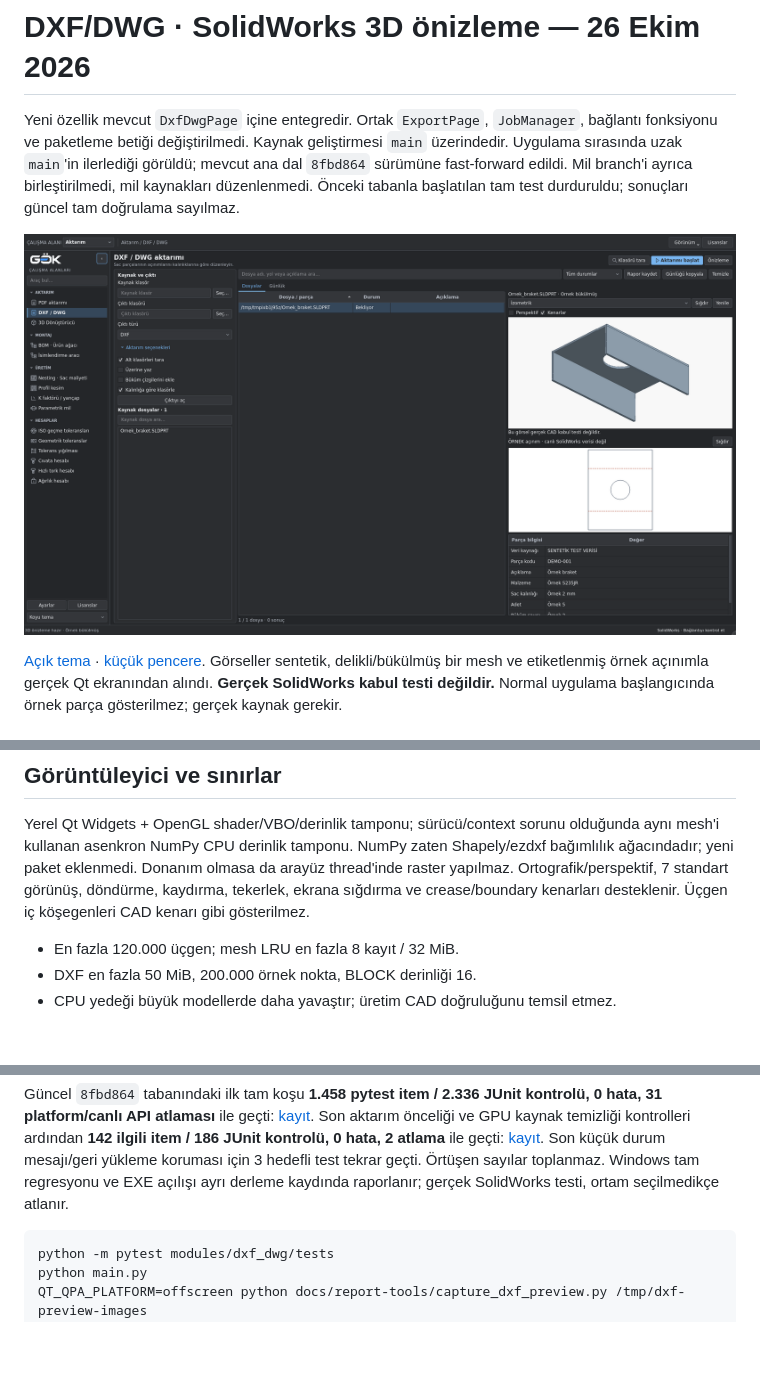
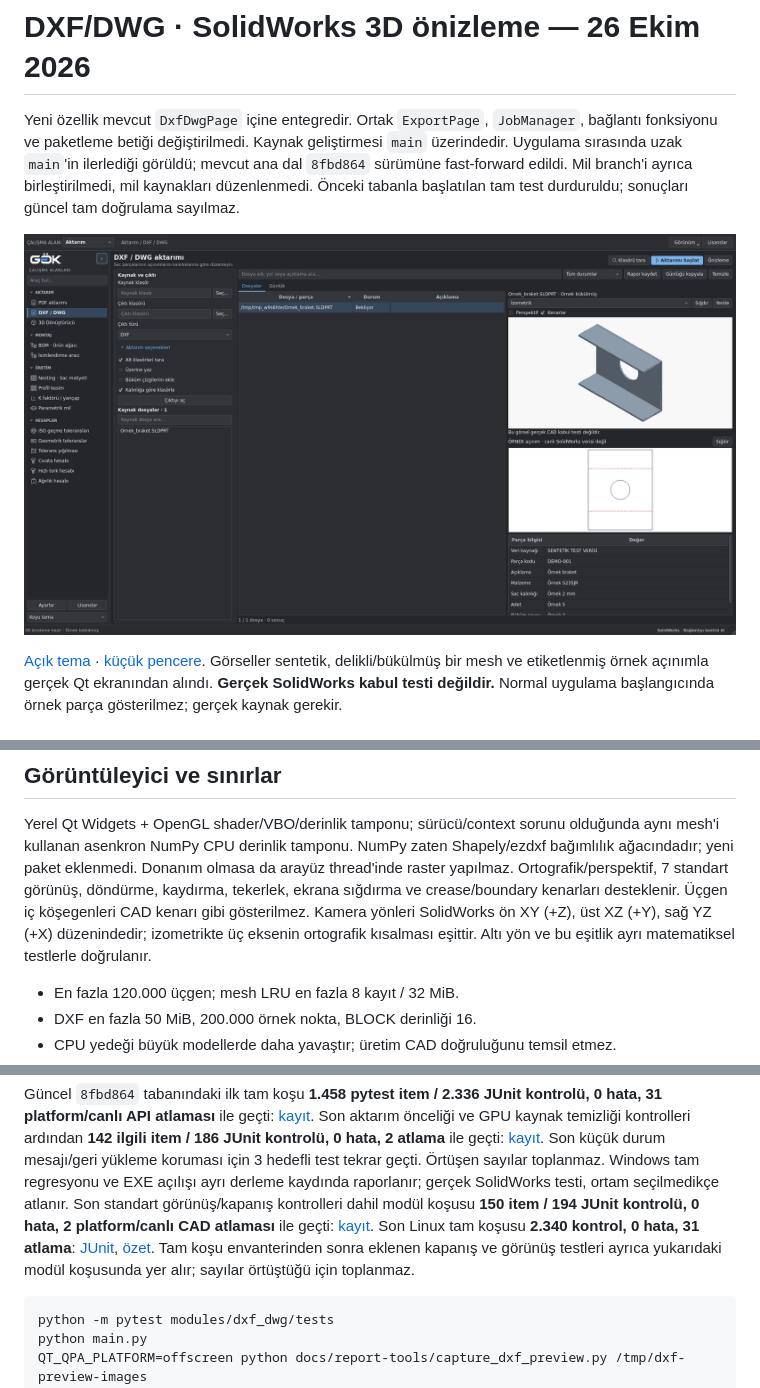
Before and after one commit to gkkizil/gokworks, a Markdown page: docs/dxf-3d-preview/README.md, 3 parts joined by grey strips. Rendered like a GitHub page; pictures changed too: docs/dxf-3d-preview/dark-wide.png; blank space fills up the shorter version.

Commit message:
Match SolidWorks standard views and verify true isometric projection

````diff
--- a/docs/dxf-3d-preview/README.md
+++ b/docs/dxf-3d-preview/README.md
@@ -80,6 +80,9 @@ zaten Shapely/ezdxf bağımlılık ağacındadır; yeni paket eklenmedi. Donanı
 olmasa da arayüz thread'inde raster yapılmaz. Ortografik/perspektif, 7 standart
 görünüş, döndürme, kaydırma, tekerlek, ekrana sığdırma ve crease/boundary
 kenarları desteklenir. Üçgen iç köşegenleri CAD kenarı gibi gösterilmez.
+Kamera yönleri SolidWorks ön XY (+Z), üst XZ (+Y), sağ YZ (+X) düzenindedir;
+izometrikte üç eksenin ortografik kısalması eşittir. Altı yön ve bu eşitlik
+ayrı matematiksel testlerle doğrulanır.
 
 - En fazla 120.000 üçgen; mesh LRU en fazla 8 kayıt / 32 MiB.
 - DXF en fazla 50 MiB, 200.000 örnek nokta, BLOCK derinliği 16.
@@ -126,6 +129,12 @@ ile geçti: [kayıt](final-targeted-tests.xml). Son küçük durum mesajı/geri
 yükleme koruması için 3 hedefli test tekrar geçti. Örtüşen sayılar toplanmaz.
 Windows tam regresyonu ve EXE açılışı ayrı derleme kaydında raporlanır;
 gerçek SolidWorks testi, ortam seçilmedikçe atlanır.
+Son standart görünüş/kapanış kontrolleri dahil modül koşusu **150 item /
+194 JUnit kontrolü, 0 hata, 2 platform/canlı CAD atlaması** ile geçti:
+[kayıt](standard-view-tests.xml). Son Linux tam koşusu **2.340 kontrol,
+0 hata, 31 atlama**: [JUnit](final-full-tests.xml), [özet](final-linux-checks.json).
+Tam koşu envanterinden sonra eklenen kapanış ve görünüş testleri ayrıca
+yukarıdaki modül koşusunda yer alır; sayılar örtüştüğü için toplanmaz.
 
 ```bash
 python -m pytest modules/dxf_dwg/tests
````
Also changed, not shown: docs/dxf-3d-preview/dark-small.png, docs/dxf-3d-preview/light-small.png, docs/dxf-3d-preview/light-wide.png, 7 other files.
